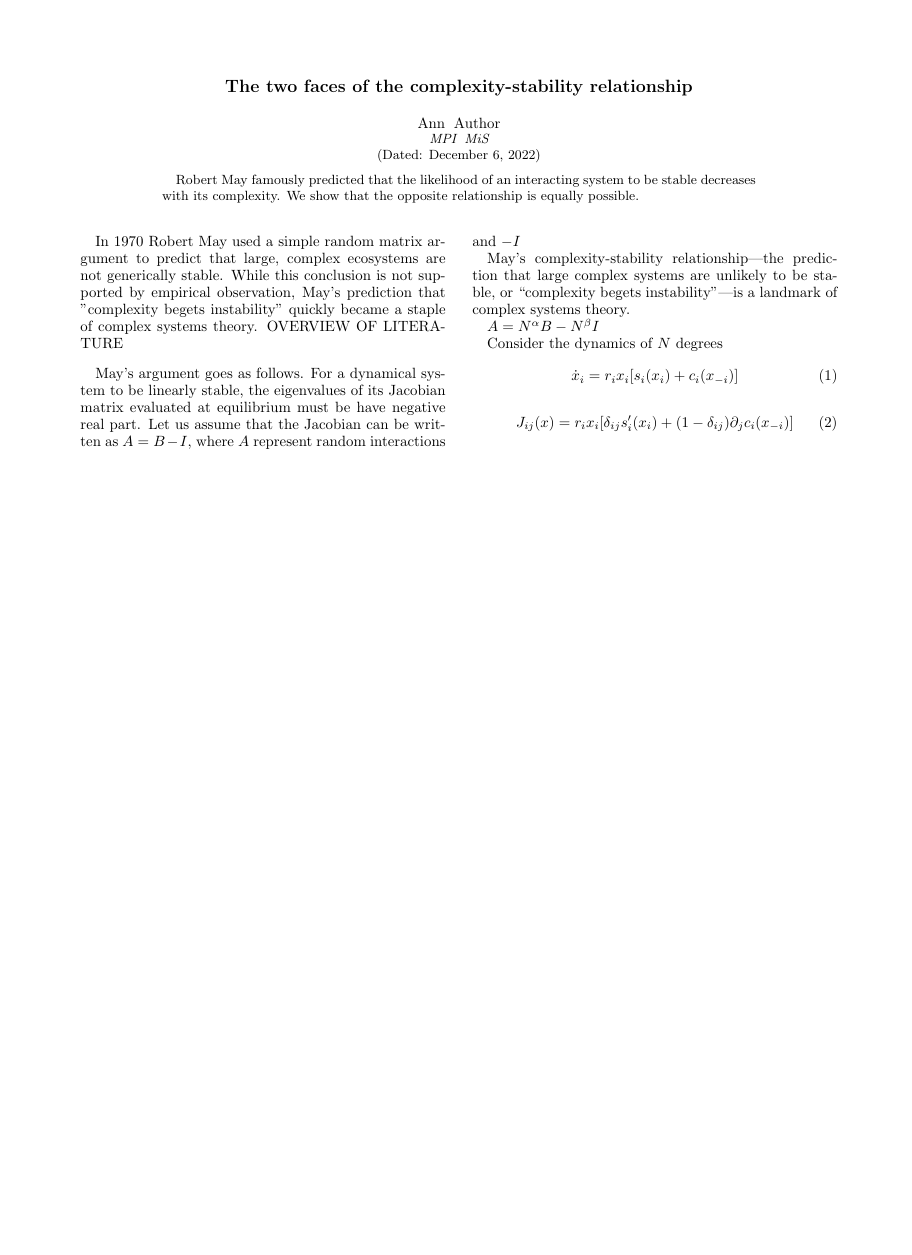
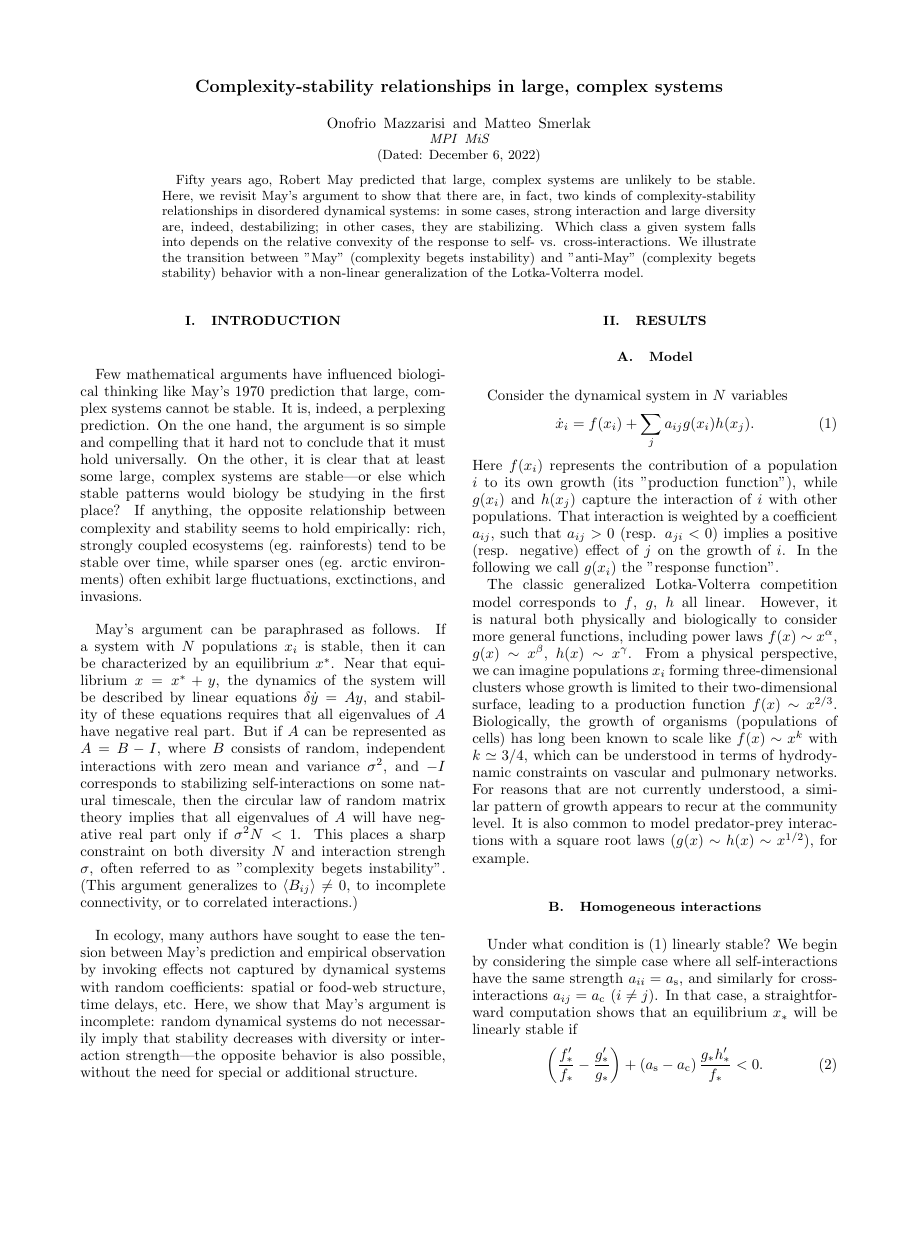
Before and after one commit to msmerlak/beyond-may, a LaTeX paper (papers/general-stability.tex): the whole page before the commit and page 1 of 2 after it, the shorter picture padded with empty space. Compiled offline with pdfLaTeX.

Commit message:
Start draft

```diff
--- a/papers/general-stability.tex
+++ b/papers/general-stability.tex
@@ -58,35 +23,48 @@
 \begin{document}
 
+\title{Complexity-stability relationships in large, complex systems}
 
-\title{The two faces of the complexity-stability relationship}
+\author{Onofrio Mazzarisi}
+\author{Matteo Smerlak}
 
-\author{Ann Author}
- \affiliation{MPI MiS}%Lines break automatically or can be forced with \\
+ \affiliation{MPI MiS}
 
 
 \date{\today}% It is always \today, today,
              %  but any date may be explicitly specified
 
 \begin{abstract}
-Robert May famously predicted that the likelihood of an interacting system to be stable decreases with its complexity. We show that the opposite relationship is equally possible.
+Fifty years ago, Robert May predicted that large, complex systems are unlikely to be stable. Here, we revisit May's argument to show that there are, in fact, two kinds of complexity-stability relationships in disordered dynamical systems: in some cases, strong interaction and large diversity are, indeed, destabilizing; in other cases, they are stabilizing. Which class a given system falls into depends on the relative convexity of the response to self- vs. cross-interactions. We illustrate the transition between "May" (complexity begets instability) and "anti-May" (complexity begets stability) behavior with a non-linear  generalization of the Lotka-Volterra model.
 \end{abstract}
 
 
 \maketitle
 
-In 1970 Robert May used a simple random matrix argument to predict that large, complex ecosystems are not generically stable. While this conclusion is not supported by empirical observation, May's prediction that "complexity begets instability" quickly became a staple of complex systems theory. OVERVIEW OF LITERATURE
+\section{Introduction}
 
-May's argument goes as follows. For a dynamical system to be linearly stable, the eigenvalues of its Jacobian matrix evaluated at equilibrium must be have negative real part. Let us assume that the Jacobian can be written as $A = B - I$, where $A$ represent random interactions and $-I$
+Few mathematical arguments have influenced biological thinking like May's 1970 prediction that large, complex systems cannot be stable. It is, indeed, a perplexing prediction. On the one hand, the argument is so simple and compelling that it hard not to conclude that it must hold universally. On the other, it is clear that at least some large, complex systems are stable---or else which stable patterns would biology be studying in the first place? If anything, the opposite relationship between complexity and stability seems to hold empirically: rich, strongly coupled ecosystems (eg. rainforests) tend to be  stable over time, while sparser ones (eg. arctic environments) often exhibit large fluctuations, exctinctions, and invasions.
 
-May's complexity-stability relationship---the prediction that large complex systems are unlikely to be stable, or ``complexity begets instability"---is a landmark of complex systems theory.
+May's argument can be paraphrased as follows. If a system with $N$ populations $x_i$ is stable, then it can be characterized by an equilibrium $x^*$. Near that equilibrium $x = x^* + y$, the dynamics of the system will be described by linear equations $\delta\dot{y} = A y$, and stability of these equations requires that all eigenvalues of $A$ have negative real part. But if $A$ can be represented as $A = B - I$, where $B$ consists of random, independent interactions with zero mean and variance $\sigma^2$, and $-I$ corresponds to stabilizing self-interactions on some natural timescale, then the circular law of random matrix theory implies that all eigenvalues of $A$ will have negative real part only if $\sigma^2 N < 1$. This places a sharp constraint on both diversity $N$ and interaction strengh $\sigma$, often referred to as "complexity begets instability". (This argument generalizes to $\langle B_{ij}\rangle \neq 0$, to incomplete connectivity, or to correlated interactions.)
 
-$A = N^\alpha B - N^\beta I$
+In ecology, many authors have sought to ease the tension between May's prediction and empirical observation by invoking effects not captured by dynamical systems with random coefficients: spatial or food-web structure, time delays, etc. Here, we show that May's argument is incomplete: random dynamical systems do not necessarily imply that stability decreases with diversity or interaction strength---the opposite behavior is also possible, without the need for special or additional structure.
 
-%\tableofcontents
-Consider the dynamics of $N$ degrees
-\begin{equation}
-  \dot{x}_i = r_ix_i[s_i(x_i) + c_i(x_{-i})]
+\section{Results}
+
+\subsection{Model}
+
+Consider the dynamical system in $N$ variables
+\begin{equation}\label{dynamics}
+    \dot{x}_i = f(x_i) + \sum_{j}a_{ij}g(x_i)h(x_j).
 \end{equation}
-\begin{equation}
-  J_{ij}(x) = r_ix_i[\delta_{ij}  s_i'(x_i) + (1-\delta_{ij})\partial_j c_i(x_{-i})]
+Here $f(x_i)$ represents the contribution of a population $i$ to its own growth (its "production function"), while $g(x_i)$ and $h(x_j)$ capture the interaction of $i$ with other populations. That interaction is weighted by a coefficient $a_{ij}$, such that $a_{ij} > 0$ (resp. $a_{ji} < 0$) implies a positive (resp. negative) effect of $j$ on the growth of $i$. In the following we call $g(x_i)$ the "response function".
+
+The classic generalized Lotka-Volterra competition model corresponds to $f$, $g$, $h$ all linear. However, it is natural both physically and biologically to consider more general functions, including power laws $f(x)\sim x^\alpha$, $g(x)\sim x^\beta$, $h(x) \sim x^\gamma$. From a physical perspective, we can imagine populations $x_i$ forming three-dimensional clusters whose growth is limited to their two-dimensional surface, leading to a production function $f(x) \sim x^{2/3}$. Biologically, the growth of organisms (populations of cells) has long been known to scale like $f(x) \sim x^k$ with $k\simeq 3/4$, which can be understood in terms of hydrodynamic constraints on vascular and pulmonary networks. For reasons that are not currently understood, a similar pattern of growth appears to recur at the community level. It is also common to model predator-prey interactions with a square root laws ($g(x) \sim h(x) \sim x^{1/2}$), for example.
+
+\subsection{Homogeneous interactions}
+
+Under what condition is \eqref{dynamics} linearly stable? We begin by considering the simple case where all self-interactions have the same strength $a_{ii} = a_{\textrm{s}}$, and similarly for cross-interactions $a_{ij} = a_{\textrm{c}}$ ($i\neq j$). In that case, a straightforward computation shows that an equilibrium $x_*$ will be linearly stable if
+\begin{equation}\label{homogeneous-general}
+    \left(\frac{f'_*}{f_*} - \frac{g'_*}{g_*}\right) + (a_{\textrm{s}} - a_{\textrm{c}})\,\frac{g_*h'_*}{f_*} < 0.
 \end{equation}
+Thus, the stability of a competitive equilibrium depends on the relative strength of self- and cross-interactions ($a_{\textrm{s}} - a_{\textrm{c}}$), but also on the relative convexity of the production and response functions ($f'_*/f_* - g'_*/g_*$). With power laws, \eqref{homogeneous-general} evaluates to $(\alpha - \beta)(N-1) < \gamma(a_{\textrm{s}}/a_{\textrm{c}}- 1) - (\alpha - \beta)(a_{\textrm{s}}/a_{\textrm{c}})$, leading to three different regimes:
+\begin{itemize}
```
Also changed, not shown: Manifest.toml (+19 -1 lines), Project.toml (+2 -0 lines), papers/general-stabilityNotes.bib (added, +2 -0 lines), papers/general-stability.tex (44 more changed lines), 7 other files.
